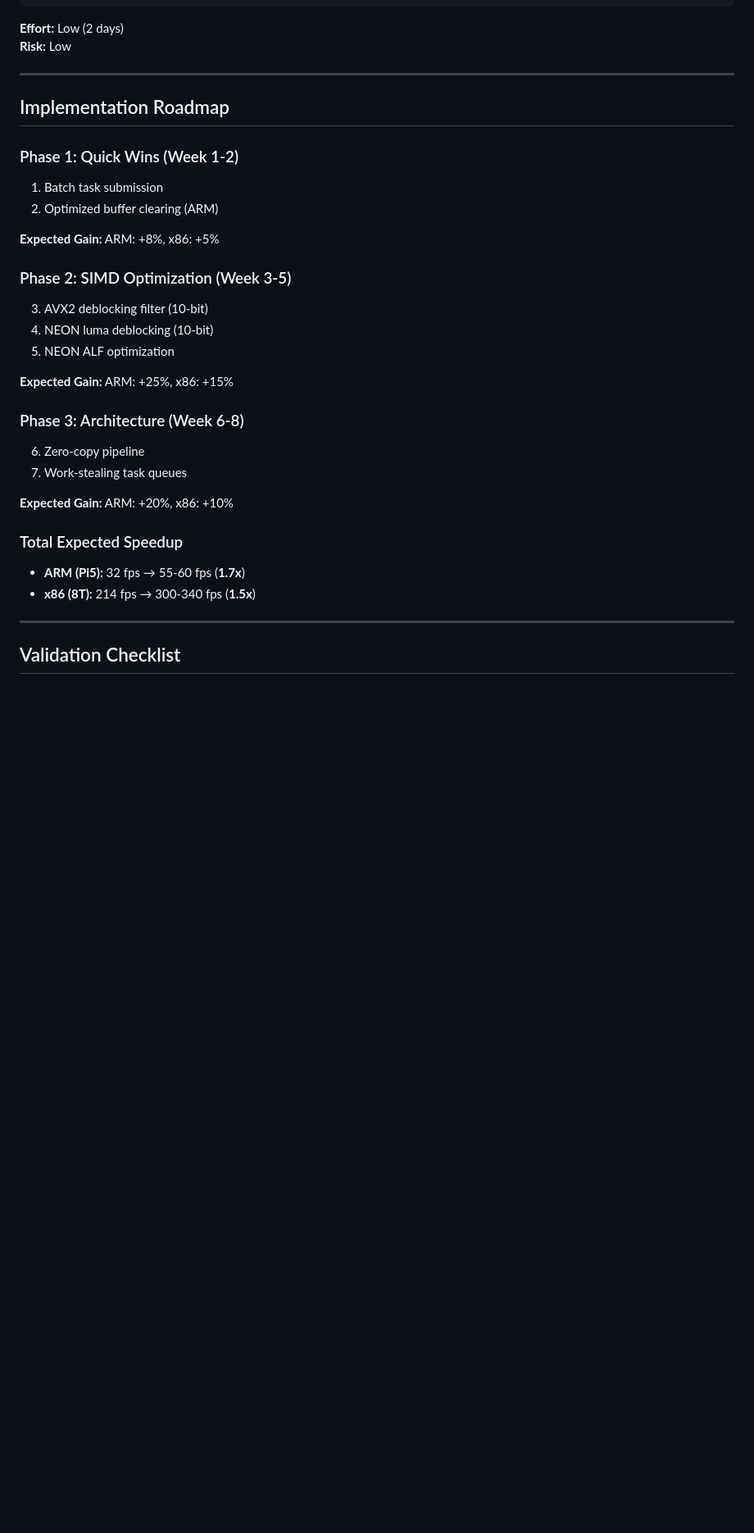
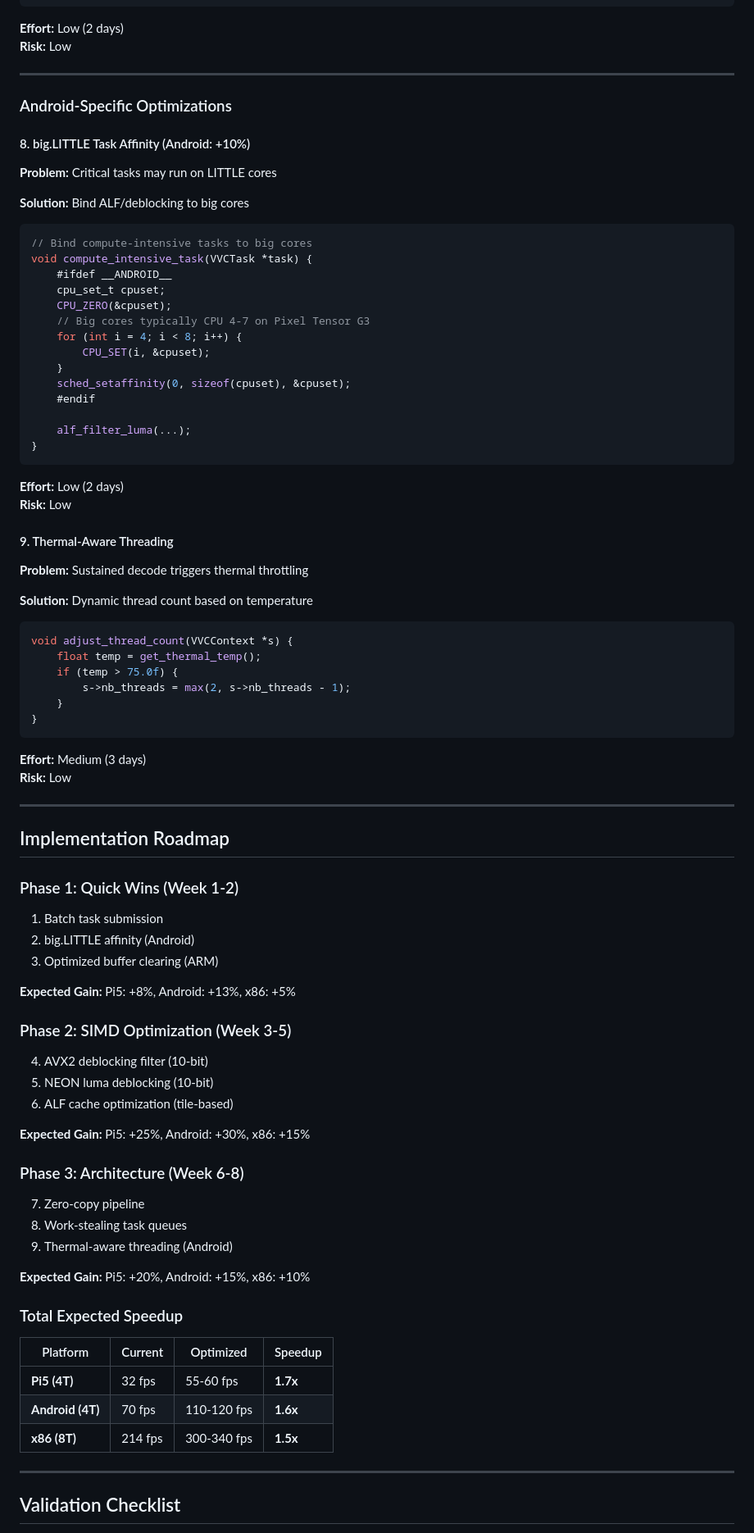
Before and after one commit to quink-black/ffmpeg-ci, a Markdown page: .codebuddy/doc/vvc-optimization-guide.md, the part around one of its changes. Shown at 82% size. Drawn GitHub-style; blank space fills up the shorter version.

````diff
--- a/.codebuddy/doc/vvc-optimization-guide.md
+++ b/.codebuddy/doc/vvc-optimization-guide.md
@@ -268,30 +272,81 @@ void clear_ctu_buffer_neon(uint8_t *buf, size_t size) {
 
 ---
 
+### Android-Specific Optimizations
+
+#### 8. big.LITTLE Task Affinity (Android: +10%)
+
+**Problem:** Critical tasks may run on LITTLE cores
+
+**Solution:** Bind ALF/deblocking to big cores
+```c
+// Bind compute-intensive tasks to big cores
+void compute_intensive_task(VVCTask *task) {
+    #ifdef __ANDROID__
+    cpu_set_t cpuset;
+    CPU_ZERO(&cpuset);
+    // Big cores typically CPU 4-7 on Pixel Tensor G3
+    for (int i = 4; i < 8; i++) {
+        CPU_SET(i, &cpuset);
+    }
+    sched_setaffinity(0, sizeof(cpuset), &cpuset);
+    #endif
+
+    alf_filter_luma(...);
+}
+```
+
+**Effort:** Low (2 days)
+**Risk:** Low
+
+#### 9. Thermal-Aware Threading
+
+**Problem:** Sustained decode triggers thermal throttling
+
+**Solution:** Dynamic thread count based on temperature
+```c
+void adjust_thread_count(VVCContext *s) {
+    float temp = get_thermal_temp();
+    if (temp > 75.0f) {
+        s->nb_threads = max(2, s->nb_threads - 1);
+    }
+}
+```
+
+**Effort:** Medium (3 days)
+**Risk:** Low
+
+---
+
 ## Implementation Roadmap
 
 ### Phase 1: Quick Wins (Week 1-2)
 1. Batch task submission
-2. Optimized buffer clearing (ARM)
+2. big.LITTLE affinity (Android)
+3. Optimized buffer clearing (ARM)
 
-**Expected Gain:** ARM: +8%, x86: +5%
+**Expected Gain:** Pi5: +8%, Android: +13%, x86: +5%
 
 ### Phase 2: SIMD Optimization (Week 3-5)
-3. AVX2 deblocking filter (10-bit)
-4. NEON luma deblocking (10-bit)
-5. NEON ALF optimization
+4. AVX2 deblocking filter (10-bit)
+5. NEON luma deblocking (10-bit)
+6. ALF cache optimization (tile-based)
 
-**Expected Gain:** ARM: +25%, x86: +15%
+**Expected Gain:** Pi5: +25%, Android: +30%, x86: +15%
 
 ### Phase 3: Architecture (Week 6-8)
-6. Zero-copy pipeline
-7. Work-stealing task queues
+7. Zero-copy pipeline
+8. Work-stealing task queues
+9. Thermal-aware threading (Android)
 
-**Expected Gain:** ARM: +20%, x86: +10%
+**Expected Gain:** Pi5: +20%, Android: +15%, x86: +10%
 
 ### Total Expected Speedup
-- **ARM (Pi5):** 32 fps → 55-60 fps (**1.7x**)
-- **x86 (8T):** 214 fps → 300-340 fps (**1.5x**)
+| Platform | Current | Optimized | Speedup |
+|----------|---------|-----------|---------|
+| **Pi5 (4T)** | 32 fps | 55-60 fps | **1.7x** |
+| **Android (4T)** | 70 fps | 110-120 fps | **1.6x** |
+| **x86 (8T)** | 214 fps | 300-340 fps | **1.5x** |
 
 ---
 
````
Also changed, not shown: other parts of .codebuddy/doc/vvc-optimization-guide.md (+26 -22 lines), .codebuddy/doc/vvc-opt.md (added, +67 -0 lines), .codebuddy/doc/vvc-perf-analysis-android.md (added, +236 -0 lines).
